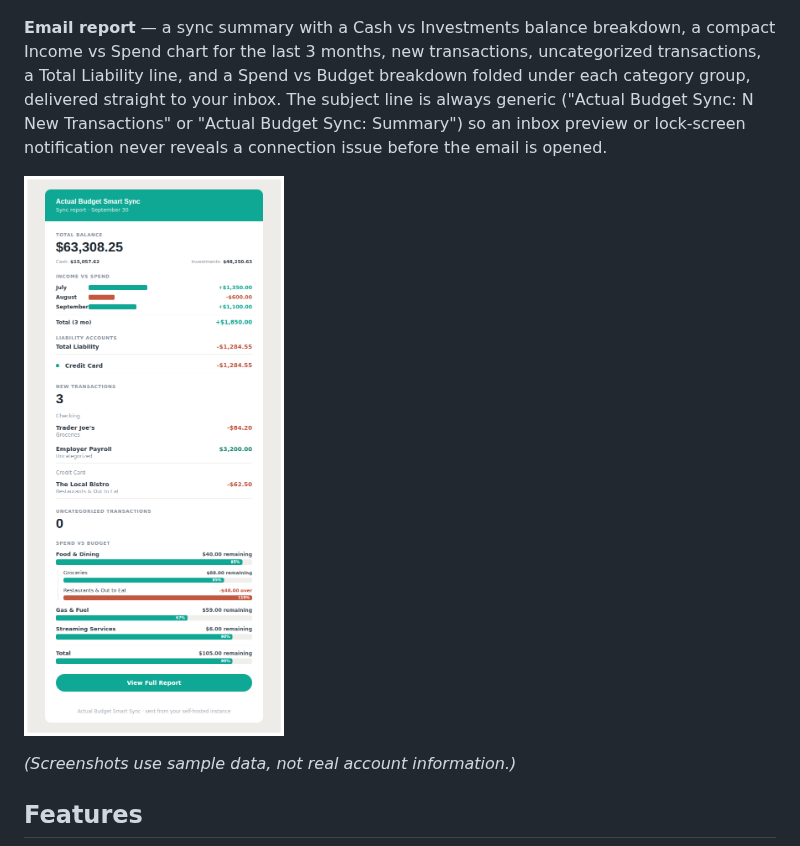
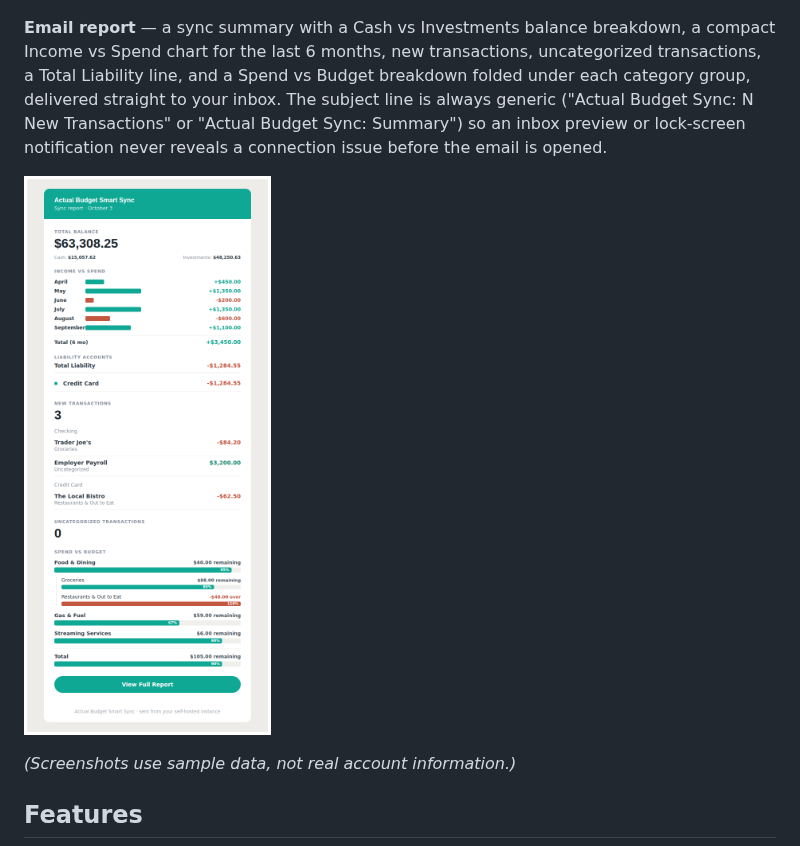
Before and after one commit to adambeltz2/actualbudget-sync, a Markdown page: README.md, the part around the change. Rendered like a GitHub page; pictures changed too: docs/screenshots/email-report.png.

```diff
--- a/README.md
+++ b/README.md
@@ -19,7 +19,7 @@ This service is designed to run independently of your main Actual Budget server.
 
 ![Dashboard screenshot](https://raw.githubusercontent.com/adambeltz2/actualbudget-sync/main/docs/screenshots/dashboard.png)
 
-**Email report** — a sync summary with a Cash vs Investments balance breakdown, a compact Income vs Spend chart for the last 3 months, new transactions, uncategorized transactions, a Total Liability line, and a Spend vs Budget breakdown folded under each category group, delivered straight to your inbox. The subject line is always generic ("Actual Budget Sync: N New Transactions" or "Actual Budget Sync: Summary") so an inbox preview or lock-screen notification never reveals a connection issue before the email is opened.
+**Email report** — a sync summary with a Cash vs Investments balance breakdown, a compact Income vs Spend chart for the last 6 months, new transactions, uncategorized transactions, a Total Liability line, and a Spend vs Budget breakdown folded under each category group, delivered straight to your inbox. The subject line is always generic ("Actual Budget Sync: N New Transactions" or "Actual Budget Sync: Summary") so an inbox preview or lock-screen notification never reveals a connection issue before the email is opened.
 
 ![Email report screenshot](https://raw.githubusercontent.com/adambeltz2/actualbudget-sync/main/docs/screenshots/email-report.png)
 
```
Also changed, not shown: 1 other file.
